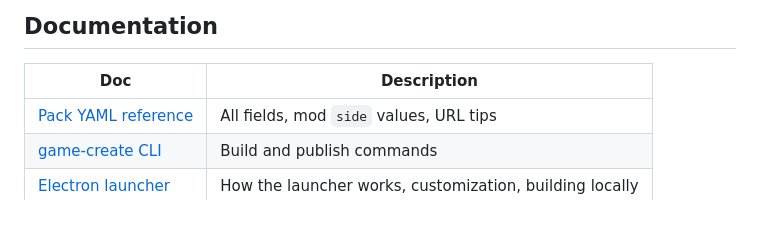
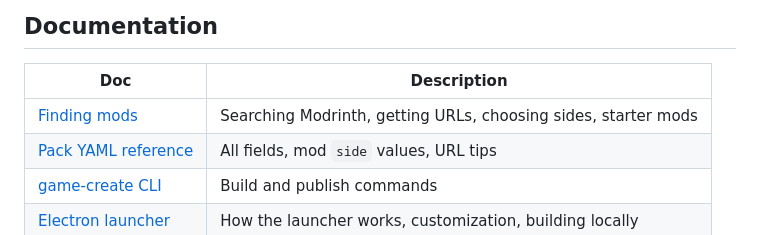
Before and after one commit to kenvandine/minecraft-server-snap, a Markdown page: README.md, the part around the change. Rendered like a GitHub page.

```diff
--- a/README.md
+++ b/README.md
@@ -151,6 +151,7 @@ minecraft-server-snap/
 
 | Doc | Description |
 |-----|-------------|
+| [Finding mods](docs/finding-mods.md) | Searching Modrinth, getting URLs, choosing sides, starter mods |
 | [Pack YAML reference](docs/pack-yaml-reference.md) | All fields, mod `side` values, URL tips |
 | [game-create CLI](docs/game-create.md) | Build and publish commands |
 | [Electron launcher](docs/launcher.md) | How the launcher works, customization, building locally |
```
Also changed, not shown: docs/finding-mods.md (added, +191 -0 lines).
